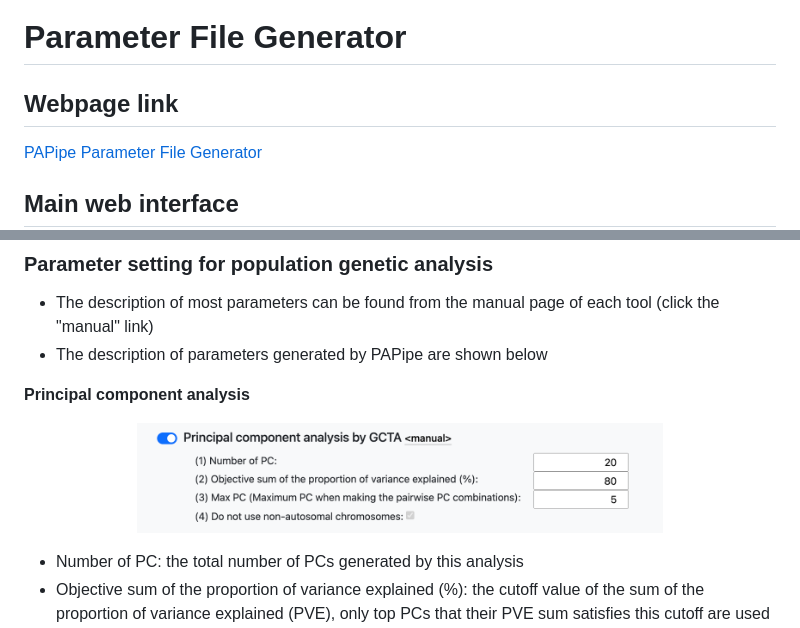
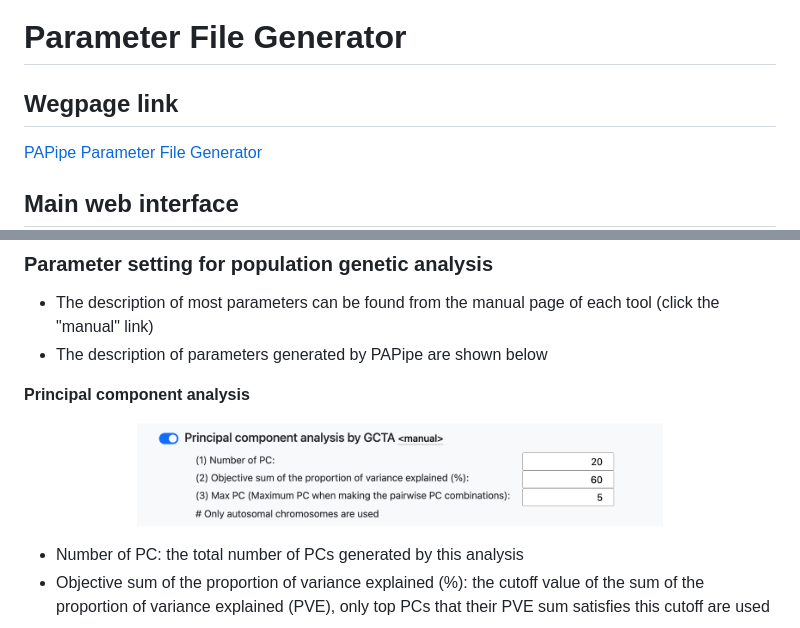
Before and after one commit to jkimlab/PAPipe, a Markdown page: Parameters/README.md, 2 parts joined by grey strips. GitHub-like rendering; pictures changed too: figures/fig_pg9.png.

```diff
--- a/Parameters/README.md
+++ b/Parameters/README.md
@@ -1,6 +1,6 @@
 # Parameter File Generator
 
-## Webpage link
+## Wegpage link
 
 [PAPipe Parameter File Generator](http://bioinfo.konkuk.ac.kr/PAPipe/parameter_builder/)
 
```
Also changed, not shown: README.md (+1 -1 lines).
